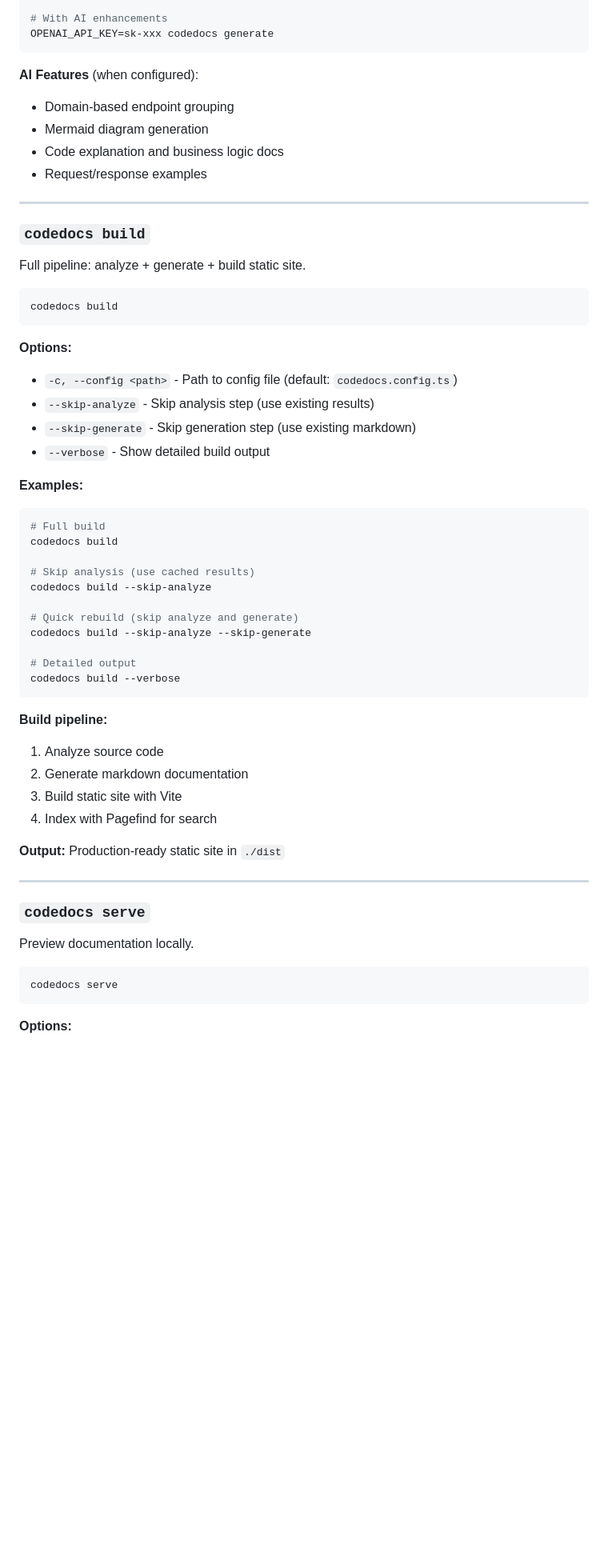
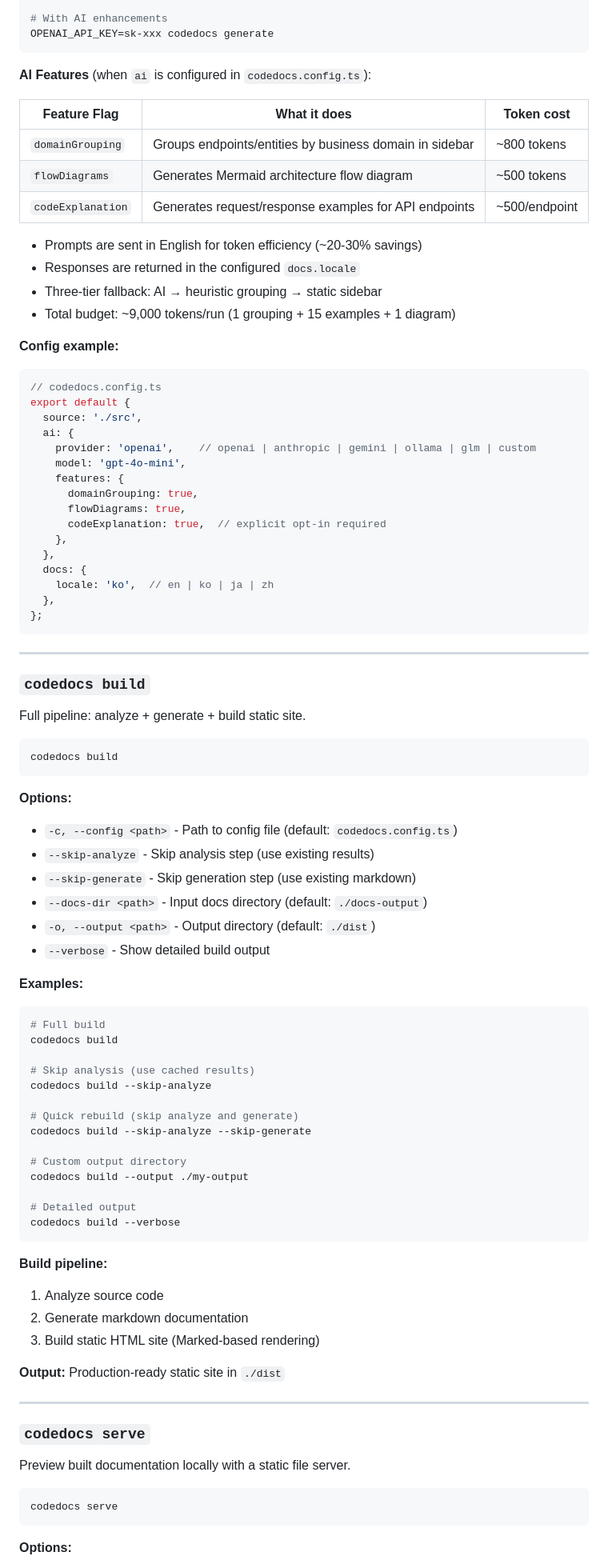
Before and after one commit to jay05410/codedocs, a Markdown page: packages/cli/README.md, the part around one of its changes. Shown at 80% size. Rendered like a GitHub page; blank space fills up the shorter version.

Commit message:
docs: update CLI README with AI features and build pipeline changes
- Expand generate AI features section with feature flags table and token costs
- Add config example for AI provider and feature flags setup
- Document three-tier fallback strategy (AI, heuristic, static)
- Update build pipeline description (Marked-based rendering)
- Update serve and dev command options and examples

Co-Authored-By: Claude Opus 4.6 <noreply@anthropic.com>

````diff
--- a/packages/cli/README.md
+++ b/packages/cli/README.md
@@ -153,11 +153,39 @@ codedocs generate --input ./data/analysis.json --output ./documentation
 OPENAI_API_KEY=sk-xxx codedocs generate
 ```
 
-**AI Features** (when configured):
-- Domain-based endpoint grouping
-- Mermaid diagram generation
-- Code explanation and business logic docs
-- Request/response examples
+**AI Features** (when `ai` is configured in `codedocs.config.ts`):
+
+| Feature Flag | What it does | Token cost |
+|---|---|---|
+| `domainGrouping` | Groups endpoints/entities by business domain in sidebar | ~800 tokens |
+| `flowDiagrams` | Generates Mermaid architecture flow diagram | ~500 tokens |
+| `codeExplanation` | Generates request/response examples for API endpoints | ~500/endpoint |
+
+- Prompts are sent in English for token efficiency (~20-30% savings)
+- Responses are returned in the configured `docs.locale`
+- Three-tier fallback: AI → heuristic grouping → static sidebar
+- Total budget: ~9,000 tokens/run (1 grouping + 15 examples + 1 diagram)
+
+**Config example:**
+
+```typescript
+// codedocs.config.ts
+export default {
+  source: './src',
+  ai: {
+    provider: 'openai',    // openai | anthropic | gemini | ollama | glm | custom
+    model: 'gpt-4o-mini',
+    features: {
+      domainGrouping: true,
+      flowDiagrams: true,
+      codeExplanation: true,  // explicit opt-in required
+    },
+  },
+  docs: {
+    locale: 'ko',  // en | ko | ja | zh
+  },
+};
+```
 
 ---
 
@@ -174,6 +202,8 @@ codedocs build
 - `-c, --config <path>` - Path to config file (default: `codedocs.config.ts`)
 - `--skip-analyze` - Skip analysis step (use existing results)
 - `--skip-generate` - Skip generation step (use existing markdown)
+- `--docs-dir <path>` - Input docs directory (default: `./docs-output`)
+- `-o, --output <path>` - Output directory (default: `./dist`)
 - `--verbose` - Show detailed build output
 
 **Examples:**
@@ -188,6 +218,9 @@ codedocs build --skip-analyze
 # Quick rebuild (skip analyze and generate)
 codedocs build --skip-analyze --skip-generate
 
+# Custom output directory
+codedocs build --output ./my-output
+
 # Detailed output
 codedocs build --verbose
 ```
@@ -196,8 +229,7 @@ codedocs build --verbose
 
 1. Analyze source code
 2. Generate markdown documentation
-3. Build static site with Vite
-4. Index with Pagefind for search
+3. Build static HTML site (Marked-based rendering)
 
 **Output:** Production-ready static site in `./dist`
 
@@ -205,7 +237,7 @@ codedocs build --verbose
 
 ### `codedocs serve`
 
-Preview documentation locally.
+Preview built documentation locally with a static file server.
 
 ```bash
 codedocs serve
````
Also changed, not shown: other parts of packages/cli/README.md (+12 -6 lines).
